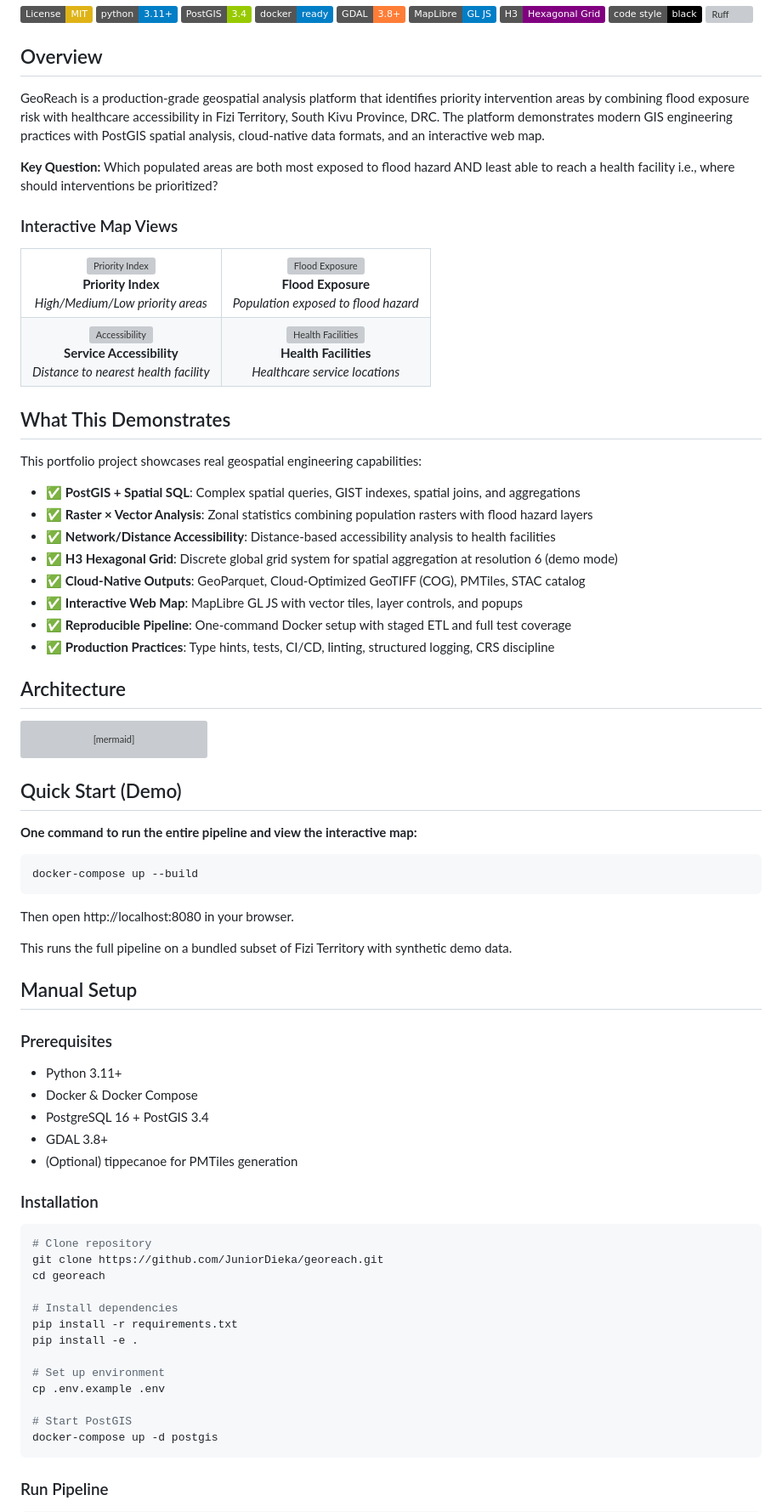
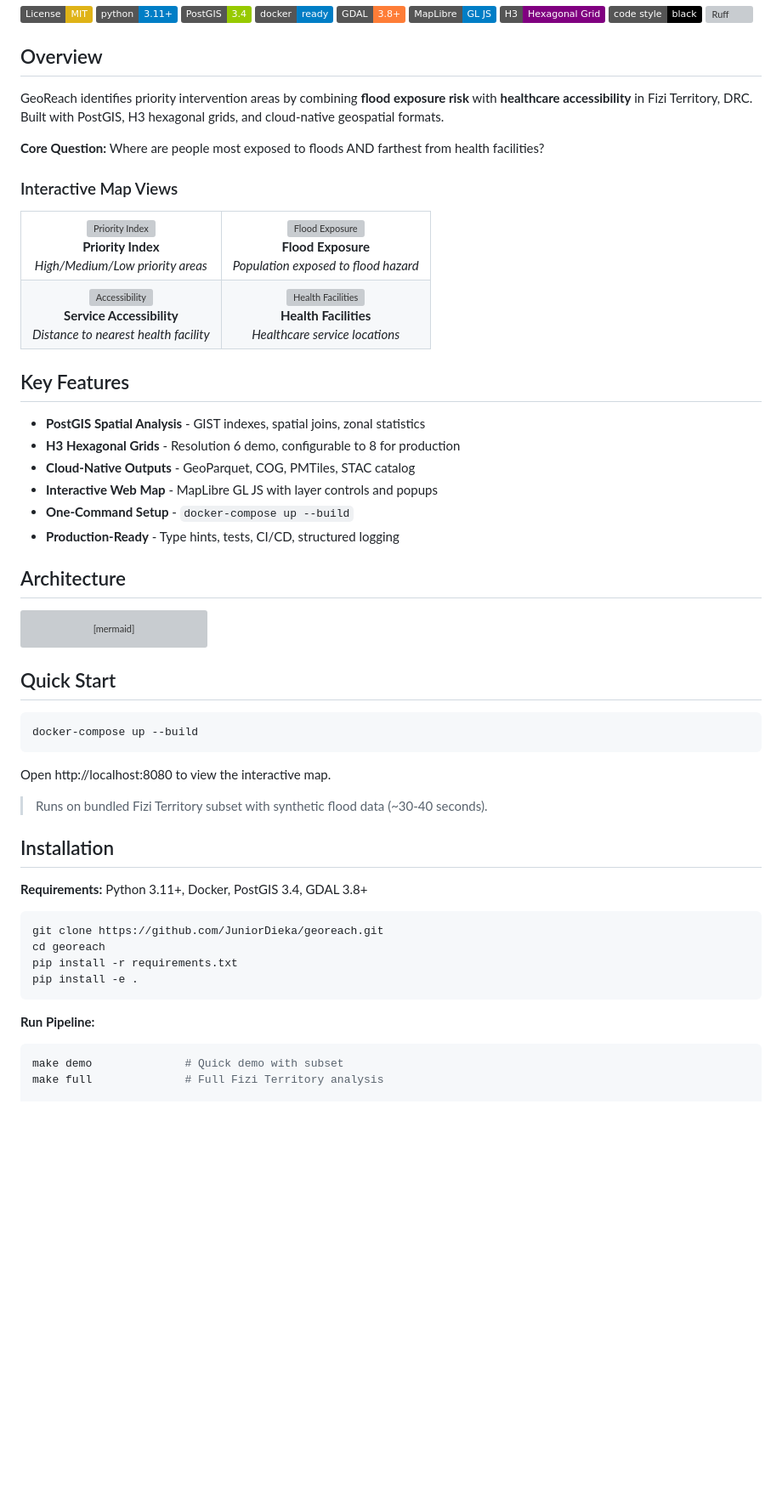
Before and after one commit to JuniorDieka/georeach, a Markdown page: README.md, the part around one of its changes. Shown at 85% size. GitHub-like rendering; badges without logos; blank space fills up the shorter version; grey boxes are pictures that could not be loaded.

````diff
--- a/README.md
+++ b/README.md
@@ -14,9 +14,9 @@
 
 ## Overview
 
-GeoReach is a production-grade geospatial analysis platform that identifies priority intervention areas by combining flood exposure risk with healthcare accessibility in Fizi Territory, South Kivu Province, DRC. The platform demonstrates modern GIS engineering practices with PostGIS spatial analysis, cloud-native data formats, and an interactive web map.
+GeoReach identifies priority intervention areas by combining **flood exposure risk** with **healthcare accessibility** in Fizi Territory, DRC. Built with PostGIS, H3 hexagonal grids, and cloud-native geospatial formats.
 
-**Key Question:** Which populated areas are both most exposed to flood hazard AND least able to reach a health facility i.e., where should interventions be prioritized?
+**Core Question:** Where are people most exposed to floods AND farthest from health facilities?
 
 ### Interactive Map Views
 
@@ -55,18 +55,14 @@ GeoReach is a production-grade geospatial analysis platform that identifies prio
   </tr>
 </table>
 
-## What This Demonstrates
+## Key Features
 
-This portfolio project showcases real geospatial engineering capabilities:
-
-- ✅ **PostGIS + Spatial SQL**: Complex spatial queries, GIST indexes, spatial joins, and aggregations
-- ✅ **Raster × Vector Analysis**: Zonal statistics combining population rasters with flood hazard layers
-- ✅ **Network/Distance Accessibility**: Distance-based accessibility analysis to health facilities
-- ✅ **H3 Hexagonal Grid**: Discrete global grid system for spatial aggregation at resolution 6 (demo mode)
-- ✅ **Cloud-Native Outputs**: GeoParquet, Cloud-Optimized GeoTIFF (COG), PMTiles, STAC catalog
-- ✅ **Interactive Web Map**: MapLibre GL JS with vector tiles, layer controls, and popups
-- ✅ **Reproducible Pipeline**: One-command Docker setup with staged ETL and full test coverage
-- ✅ **Production Practices**: Type hints, tests, CI/CD, linting, structured logging, CRS discipline
+- **PostGIS Spatial Analysis** - GIST indexes, spatial joins, zonal statistics
+- **H3 Hexagonal Grids** - Resolution 6 demo, configurable to 8 for production
+- **Cloud-Native Outputs** - GeoParquet, COG, PMTiles, STAC catalog
+- **Interactive Web Map** - MapLibre GL JS with layer controls and popups
+- **One-Command Setup** - `docker-compose up --build`
+- **Production-Ready** - Type hints, tests, CI/CD, structured logging
 
 ## Architecture
 
@@ -93,45 +89,29 @@ graph TD
     style L fill:#FF9800
 ```
 
-## Quick Start (Demo)
-
-**One command to run the entire pipeline and view the interactive map:**
+## Quick Start
 
 ```bash
 docker-compose up --build
 ```
 
-Then open http://localhost:8080 in your browser.
+Open http://localhost:8080 to view the interactive map.
 
-This runs the full pipeline on a bundled subset of Fizi Territory with synthetic demo data.
+> Runs on bundled Fizi Territory subset with synthetic flood data (~30-40 seconds).
 
-## Manual Setup
+## Installation
 
-### Prerequisites
-
-- Python 3.11+
-- Docker & Docker Compose
-- PostgreSQL 16 + PostGIS 3.4
-- GDAL 3.8+
-- (Optional) tippecanoe for PMTiles generation
-
-### Installation
+**Requirements:** Python 3.11+, Docker, PostGIS 3.4, GDAL 3.8+
 
 ```bash
-# Clone repository
 git clone https://github.com/JuniorDieka/georeach.git
 cd georeach
-
-# Install dependencies
 pip install -r requirements.txt
 pip install -e .
-
-# Set up environment
-cp .env.example .env
-
-# Start PostGIS
-docker-compose up -d postgis
 ```
 
-### Run Pipeline
+**Run Pipeline:**
+```bash
+make demo              # Quick demo with subset
+make full              # Full Fizi Territory analysis
 
````
Also changed, not shown: other parts of README.md (+39 -150 lines).
